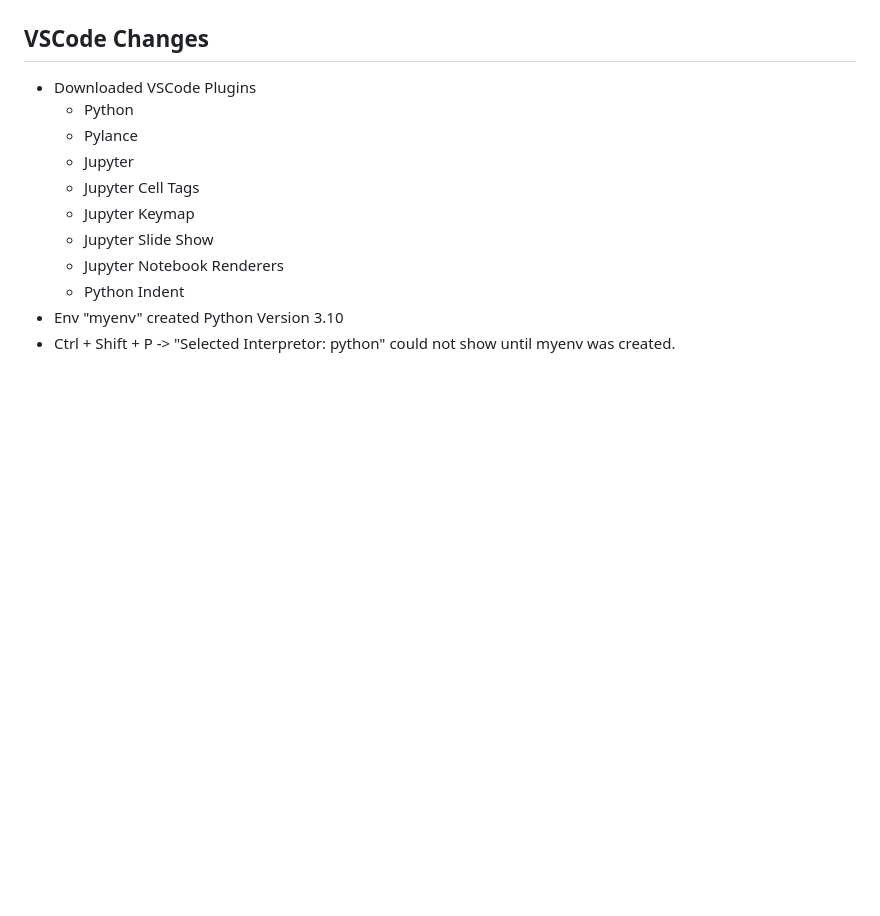
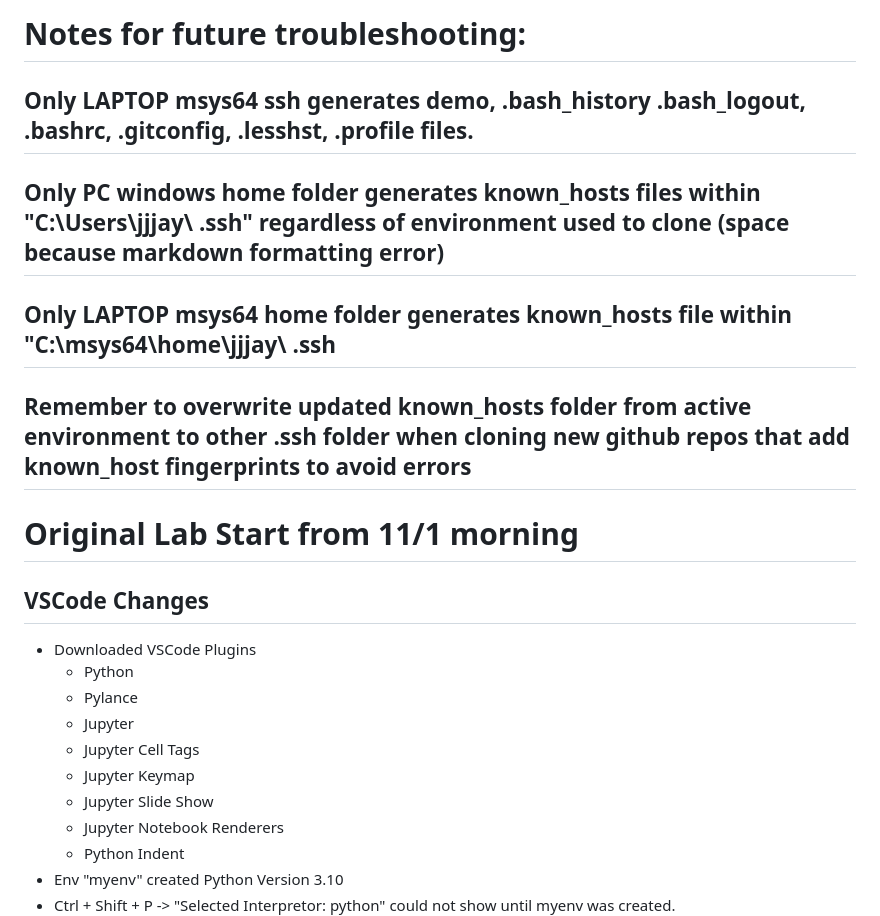
Before and after one commit to JohnMFB/CPE-322, a Markdown page: Labs/Lab_3/README.md, the part around one of its changes. Rendered like a GitHub page; folded sections open; blank space fills up the shorter version.

Commit message:
Remarkable findings with git issue specifically on Computer msys64 ssh key generation | large documentation changes | dsd and iot and cpe-322 recloned due to commit not checked out error

```diff
--- a/Labs/Lab_3/README.md
+++ b/Labs/Lab_3/README.md
@@ -4,3 +45,14 @@
+# Notes for future troubleshooting:
+
+## Only LAPTOP msys64 ssh generates demo, .bash_history .bash_logout, .bashrc, .gitconfig, .lesshst, .profile files.
+
+## Only PC windows home folder generates known_hosts files within "C:\Users\jjjay\ .ssh" regardless of environment used to clone (space because markdown formatting error)
+
+## Only LAPTOP msys64 home folder generates known_hosts file within "C:\msys64\home\jjjay\ .ssh
+
+## Remember to overwrite updated known_hosts folder from active environment to other .ssh folder when cloning new github repos that add known_host fingerprints to avoid errors
+
+# Original Lab Start from 11/1 morning
 
 ## VSCode Changes
 - Downloaded VSCode Plugins
```
Also changed, not shown: other parts of Labs/Lab_3/README.md (+44 -1 lines).
